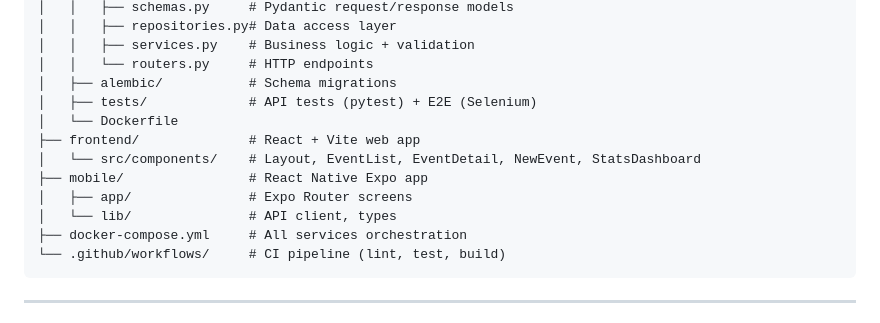
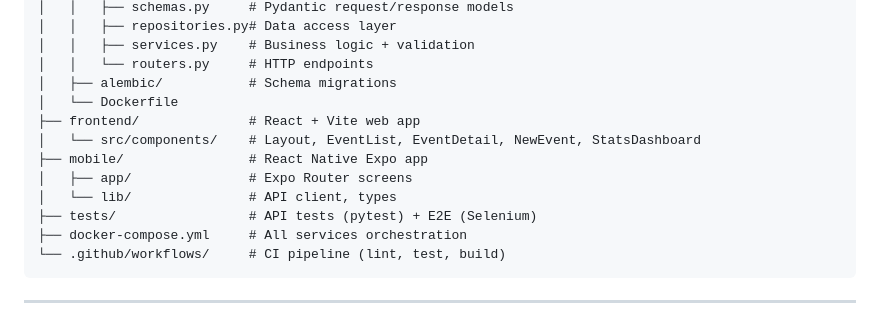
Before and after one commit to HumanPseudo/eventoon, a Markdown page: README.md, the part around the change. GitHub-like rendering.

Commit message:
Update README: fix project structure for moved tests

````diff
--- a/README.md
+++ b/README.md
@@ -54,13 +54,13 @@ docker compose up --build
 │   │   ├── services.py    # Business logic + validation
 │   │   └── routers.py     # HTTP endpoints
 │   ├── alembic/           # Schema migrations
-│   ├── tests/             # API tests (pytest) + E2E (Selenium)
 │   └── Dockerfile
 ├── frontend/              # React + Vite web app
 │   └── src/components/    # Layout, EventList, EventDetail, NewEvent, StatsDashboard
 ├── mobile/                # React Native Expo app
 │   ├── app/               # Expo Router screens
 │   └── lib/               # API client, types
+├── tests/                 # API tests (pytest) + E2E (Selenium)
 ├── docker-compose.yml     # All services orchestration
 └── .github/workflows/     # CI pipeline (lint, test, build)
 ```
````
